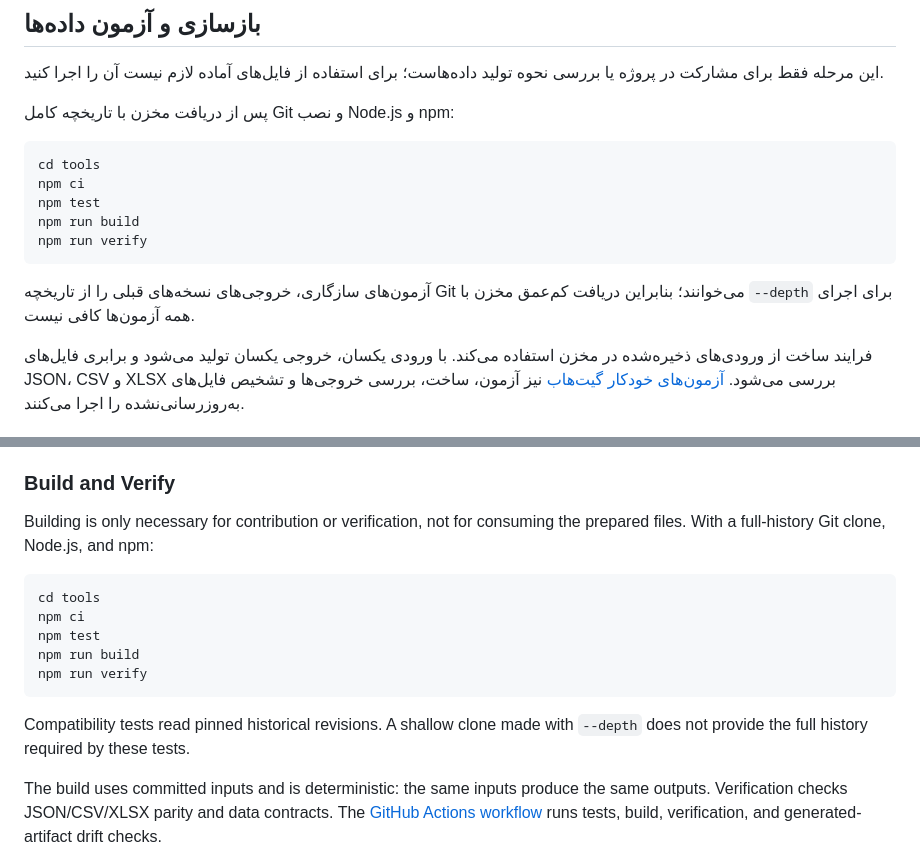
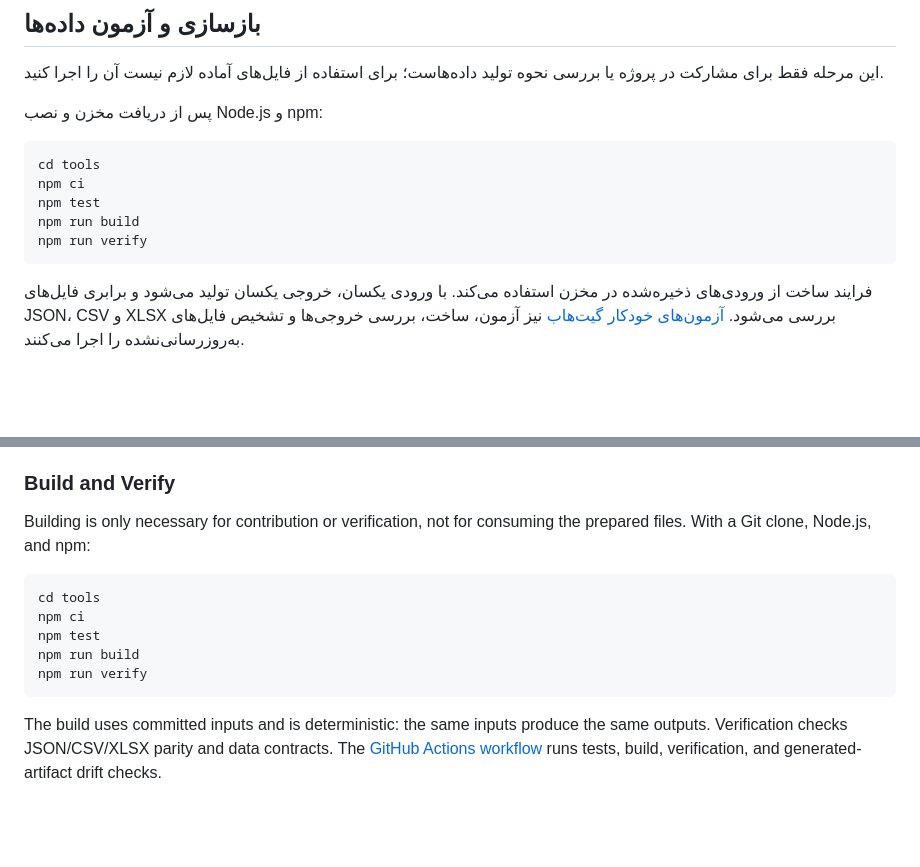
Before and after one commit to sajaddp/list-of-cities-in-Iran, a Markdown page: README.md, 2 parts joined by grey strips. Rendered like a GitHub page; blank space fills up the shorter version.

````diff
--- a/README.md
+++ b/README.md
@@ -200,7 +198,7 @@ python3 -m http.server --directory docs 8000
 
 این مرحله فقط برای مشارکت در پروژه یا بررسی نحوه تولید داده‌هاست؛ برای استفاده از فایل‌های آماده لازم نیست آن را اجرا کنید.
 
-پس از دریافت مخزن با تاریخچه کامل Git و نصب Node.js و npm:
+پس از دریافت مخزن و نصب Node.js و npm:
 
 ```shell
 cd tools
@@ -209,8 +207,6 @@ npm test
 npm run build
 npm run verify
 ```
-
-آزمون‌های سازگاری، خروجی‌های نسخه‌های قبلی را از تاریخچه Git می‌خوانند؛ بنابراین دریافت کم‌عمق مخزن با `--depth` برای اجرای همه آزمون‌ها کافی نیست.
 
 فرایند ساخت از ورودی‌های ذخیره‌شده در مخزن استفاده می‌کند. با ورودی یکسان، خروجی یکسان تولید می‌شود و برابری فایل‌های JSON، CSV و XLSX بررسی می‌شود. [آزمون‌های خودکار گیت‌هاب](.github/workflows/validate.yml) نیز آزمون، ساخت، بررسی خروجی‌ها و تشخیص فایل‌های به‌روزرسانی‌نشده را اجرا می‌کنند.
 
@@ -444,7 +438,7 @@ Review the [V2 public contract](compat/v2-public-contract.json) when upgrading.
 
 ### Build and Verify
 
-Building is only necessary for contribution or verification, not for consuming the prepared files. With a full-history Git clone, Node.js, and npm:
+Building is only necessary for contribution or verification, not for consuming the prepared files. With a Git clone, Node.js, and npm:
 
 ```shell
 cd tools
@@ -453,8 +447,6 @@ npm test
 npm run build
 npm run verify
 ```
-
-Compatibility tests read pinned historical revisions. A shallow clone made with `--depth` does not provide the full history required by these tests.
 
 The build uses committed inputs and is deterministic: the same inputs produce the same outputs. Verification checks JSON/CSV/XLSX parity and data contracts. The [GitHub Actions workflow](.github/workflows/validate.yml) runs tests, build, verification, and generated-artifact drift checks.
 
````
Also changed, not shown: other parts of README.md (+9 -13 lines).
